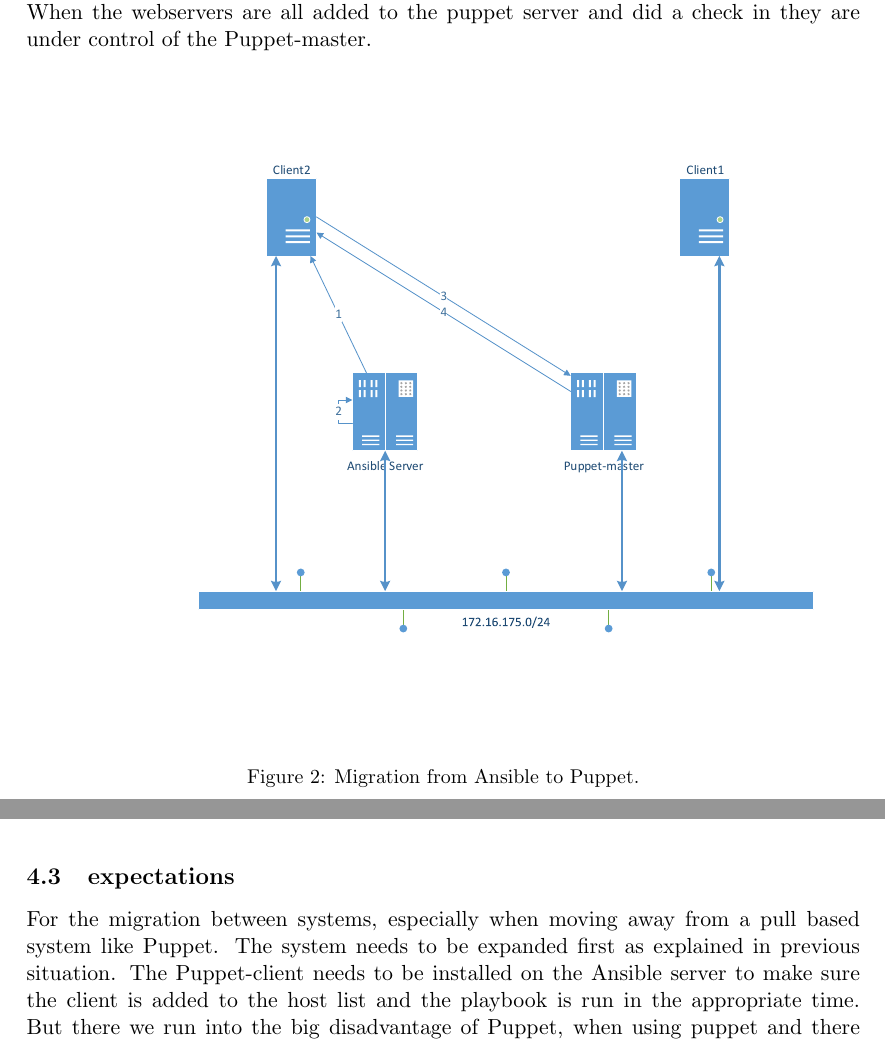
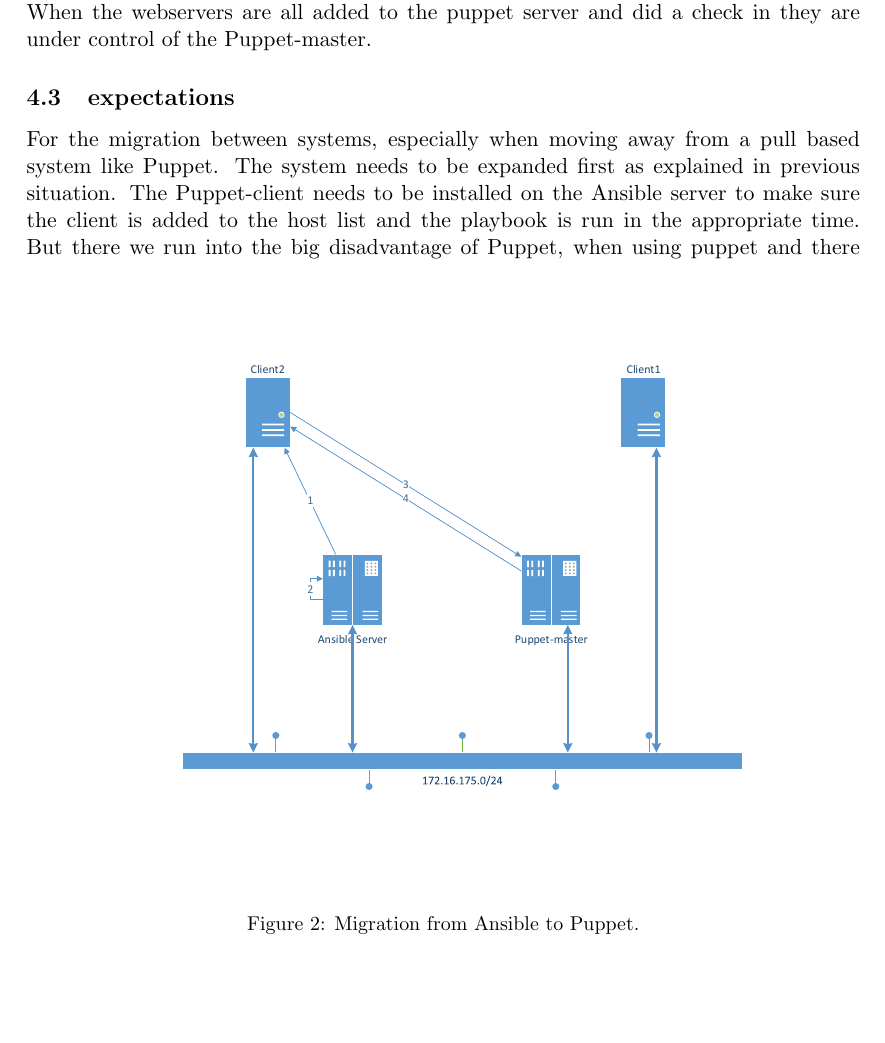
Before and after one commit to Bamterborch/LIA2016, a LaTeX paper (Report/report.tex, which reads Report/tex/methodology.tex): two parts of pages 12 and 13 of 24 before the commit and part of page 12 of 24 after it, the two joined at a grey line, cut so that both start at the same text, the shorter picture padded with empty space. Compiled offline with pdfLaTeX.

Commit message:
small changes

```diff
--- a/Report/tex/methodology.tex
+++ b/Report/tex/methodology.tex
@@ -22,7 +20,6 @@
 \subsection{Migrating from Ansible to Puppet}\label{subsec:ansibletopuppet}
 
 \begin{figure}[!hb]
-    \begin{center}
-        \includegraphics[scale=0.55]{img/AnsibletoPuppet.pdf}
+        \includegraphics[scale=0.5]{img/AnsibletoPuppet.pdf}
         \caption{Migration from Ansible to Puppet.}
         \label{fig:situation2}
```
Also changed, not shown: Report/tex/methodology.tex (5 more changed lines).
